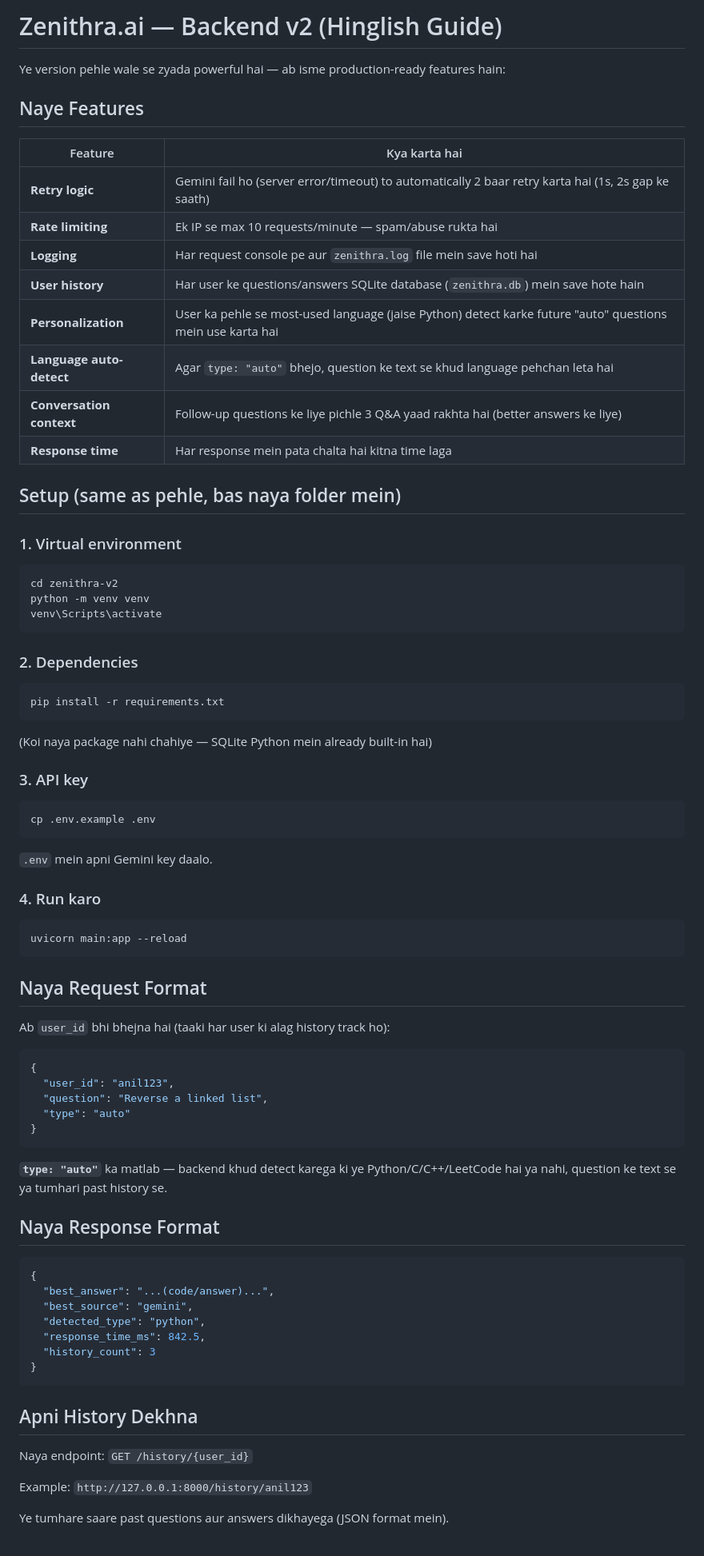
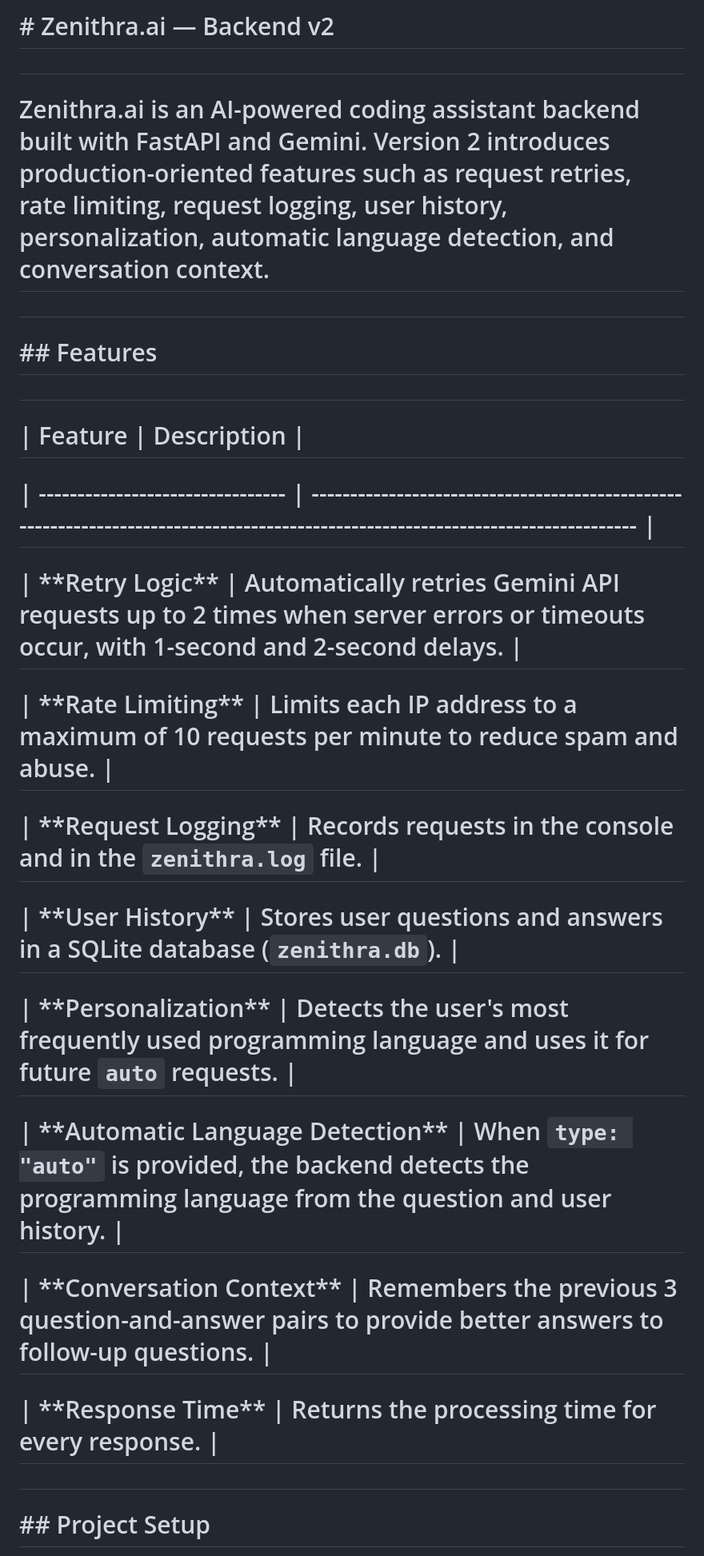
Before and after one commit to anilmeena009/zenithra.ai, a Markdown page: backend/README.md, the part around one of its changes. Shown at 80% size. GitHub-like rendering.

Commit message:
Update backend README in English

````diff
--- a/backend/README.md
+++ b/backend/README.md
@@ -1,78 +1,38 @@
-# Zenithra.ai — Backend v2 (Hinglish Guide)
+# \# Zenithra.ai — Backend v2
 
-Ye version pehle wale se zyada powerful hai — ab isme production-ready features hain:
+#
 
-## Naye Features
+# Zenithra.ai is an AI-powered coding assistant backend built with FastAPI and Gemini. Version 2 introduces production-oriented features such as request retries, rate limiting, request logging, user history, personalization, automatic language detection, and conversation context.
 
-| Feature | Kya karta hai |
-|---|---|
-| **Retry logic** | Gemini fail ho (server error/timeout) to automatically 2 baar retry karta hai (1s, 2s gap ke saath) |
-| **Rate limiting** | Ek IP se max 10 requests/minute — spam/abuse rukta hai |
-| **Logging** | Har request console pe aur `zenithra.log` file mein save hoti hai |
-| **User history** | Har user ke questions/answers SQLite database (`zenithra.db`) mein save hote hain |
-| **Personalization** | User ka pehle se most-used language (jaise Python) detect karke future "auto" questions mein use karta hai |
-| **Language auto-detect** | Agar `type: "auto"` bhejo, question ke text se khud language pehchan leta hai |
-| **Conversation context** | Follow-up questions ke liye pichle 3 Q&A yaad rakhta hai (better answers ke liye) |
-| **Response time** | Har response mein pata chalta hai kitna time laga |
+#
 
-## Setup (same as pehle, bas naya folder mein)
+# \## Features
 
-### 1. Virtual environment
-```
-cd zenithra-v2
-python -m venv venv
-venv\Scripts\activate
-```
+#
 
-### 2. Dependencies
-```
-pip install -r requirements.txt
-```
-(Koi naya package nahi chahiye — SQLite Python mein already built-in hai)
+# | Feature                          | Description                                                                                                                      |
 
-### 3. API key
-```
-cp .env.example .env
-```
-`.env` mein apni Gemini key daalo.
+# | -------------------------------- | -------------------------------------------------------------------------------------------------------------------------------- |
 
-### 4. Run karo
-```
-uvicorn main:app --reload
-```
+# | \*\*Retry Logic\*\*                  | Automatically retries Gemini API requests up to 2 times when server errors or timeouts occur, with 1-second and 2-second delays. |
 
-## Naya Request Format
+# | \*\*Rate Limiting\*\*                | Limits each IP address to a maximum of 10 requests per minute to reduce spam and abuse.                                          |
 
-Ab `user_id` bhi bhejna hai (taaki har user ki alag history track ho):
+# | \*\*Request Logging\*\*              | Records requests in the console and in the `zenithra.log` file.                                                                  |
 
-```json
-{
-  "user_id": "anil123",
-  "question": "Reverse a linked list",
-  "type": "auto"
-}
-```
+# | \*\*User History\*\*                 | Stores user questions and answers in a SQLite database (`zenithra.db`).                                                          |
 
-**`type: "auto"`** ka matlab — backend khud detect karega ki ye Python/C/C++/LeetCode hai ya nahi,
-question ke text se ya tumhari past history se.
+# | \*\*Personalization\*\*              | Detects the user's most frequently used programming language and uses it for future `auto` requests.                             |
 
-## Naya Response Format
+# | \*\*Automatic Language Detection\*\* | When `type: "auto"` is provided, the backend detects the programming language from the question and user history.                |
 
-```json
-{
-  "best_answer": "...(code/answer)...",
-  "best_source": "gemini",
-  "detected_type": "python",
-  "response_time_ms": 842.5,
-  "history_count": 3
-}
-```
+# | \*\*Conversation Context\*\*         | Remembers the previous 3 question-and-answer pairs to provide better answers to follow-up questions.                             |
 
-## Apni History Dekhna
+# | \*\*Response Time\*\*                | Returns the processing time for every response.                                                                                  |
 
-Naya endpoint: `GET /history/{user_id}`
+#
 
-Example: `http://127.0.0.1:8000/history/anil123`
+# \## Project Setup
 
-Ye tumhare saare past questions aur answers dikhayega (JSON format mein).
+#
 
````
Also changed, not shown: other parts of backend/README.md (+462 -23 lines).
